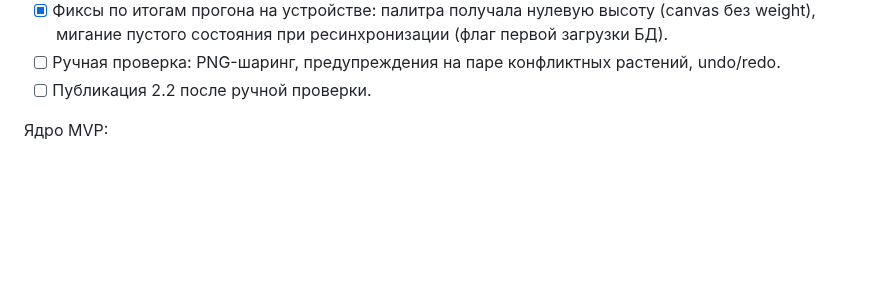
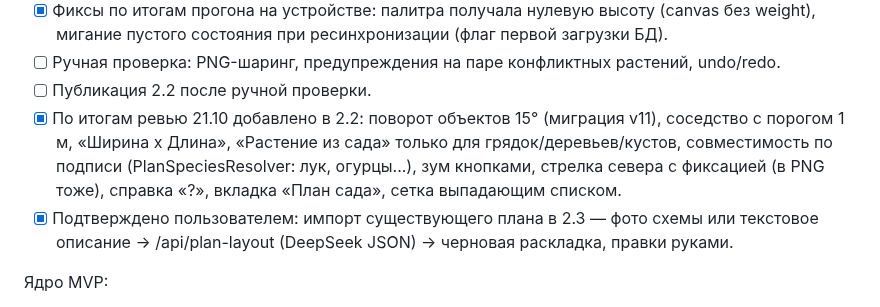
Before and after one commit to verudak1967/garden-calendar-ai-server, a Markdown page: ROADMAP.md, the part around the change. Rendered like a GitHub page; blank space fills up the shorter version.

Commit message:
roadmap: 2.2 planner review fixes shipped; photo/description plan import confirmed for 2.3

```diff
--- a/ROADMAP.md
+++ b/ROADMAP.md
@@ -363,6 +363,15 @@ Ktor/VPS-прокси не создаём), подписку валидируе
 - [ ] Ручная проверка: PNG-шаринг, предупреждения на паре
       конфликтных растений, undo/redo.
 - [ ] Публикация 2.2 после ручной проверки.
+- [x] По итогам ревью 21.10 добавлено в 2.2: поворот объектов 15°
+      (миграция v11), соседство с порогом 1 м, «Ширина х Длина»,
+      «Растение из сада» только для грядок/деревьев/кустов,
+      совместимость по подписи (PlanSpeciesResolver: лук, огурцы...),
+      зум кнопками, стрелка севера с фиксацией (в PNG тоже),
+      справка «?», вкладка «План сада», сетка выпадающим списком.
+- [x] Подтверждено пользователем: импорт существующего плана в 2.3 —
+      фото схемы или текстовое описание -> /api/plan-layout (DeepSeek
+      JSON) -> черновая раскладка, правки руками.
 
 Ядро MVP:
 
```
